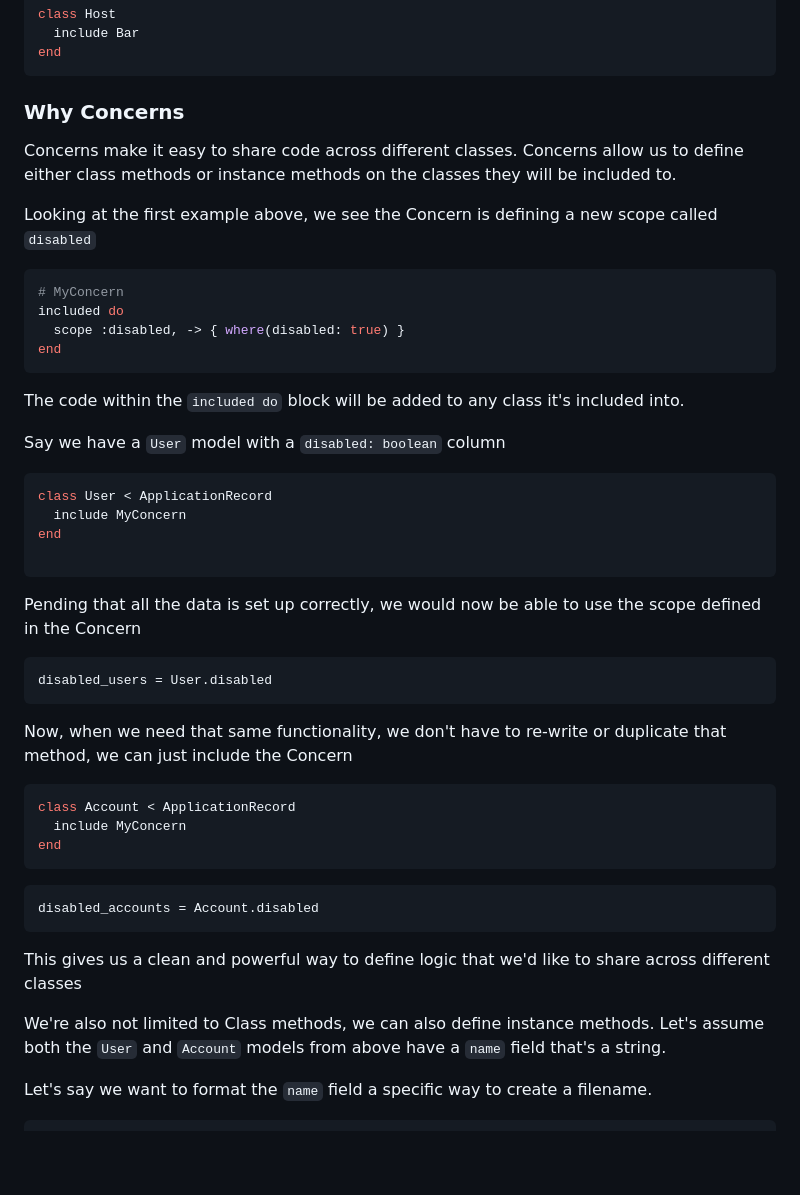
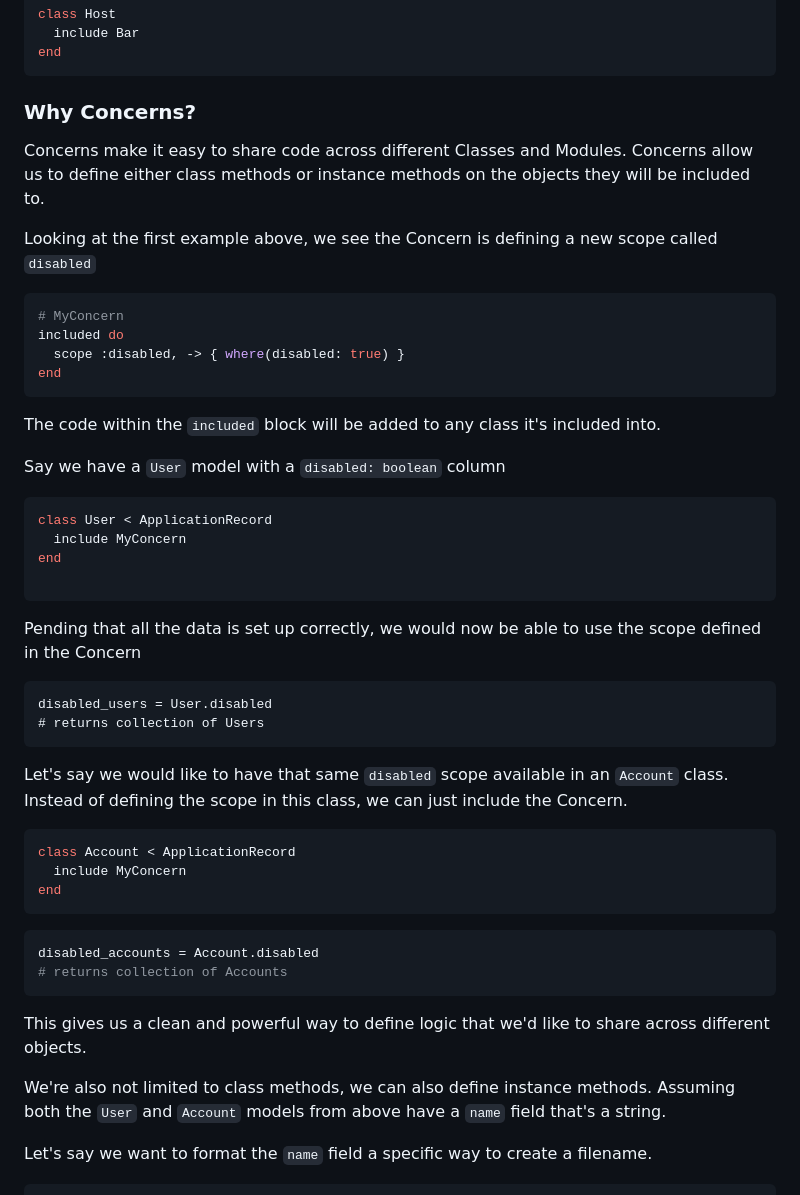
Before and after one commit to cnorm35/bridgetown-blog, a Markdown page: src/_posts/rails_concerns.md, the part around one of its changes. Rendered like a GitHub page; blank space fills up the shorter version.

````diff
--- a/src/_posts/rails_concerns.md
+++ b/src/_posts/rails_concerns.md
@@ -116,9 +124,10 @@ class Host
 end
 ```
 
-### Why Concerns
-Concerns make it easy to share code across different classes. Concerns allow us
-to define either class methods or instance methods on the classes they will be
+### Why Concerns?
+
+Concerns make it easy to share code across different Classes and Modules. Concerns allow us
+to define either class methods or instance methods on the objects they will be
 included to.
 
 Looking at the first example above, we see the Concern is defining a new scope
@@ -132,7 +141,7 @@ included do
 end
 ```
 
-The code within the `included do` block will be added to any class it's included
+The code within the `included` block will be added to any class it's included
 into.
 
 Say we have a `User` model with a `disabled: boolean` column
@@ -149,10 +158,15 @@ scope defined in the Concern
 
 ```
 disabled_users = User.disabled
+# returns collection of Users
 ```
 
-Now, when we need that same functionality, we don't have to re-write or
-duplicate that method, we can just include the Concern
+<!-- Now, when we need that same functionality, we don't have to re-write or -->
+<!-- duplicate that method, we can just include the Concern -->
+
+Let's say we would like to have that same `disabled` scope available in an
+`Account` class.  Instead of defining the scope in this class, we can just
+include the Concern.
 
 ```ruby
 class Account < ApplicationRecord
@@ -162,13 +176,14 @@ end
 
 ```ruby
 disabled_accounts = Account.disabled
+# returns collection of Accounts
 ```
 
 This gives us a clean and powerful way to define logic that we'd like to share
-across different classes
+across different objects.
 
-We're also not limited to Class methods, we can also define instance methods.
-Let's assume both the `User` and `Account` models from above have a `name` field
+We're also not limited to class methods, we can also define instance methods.
+Assuming both the `User` and `Account` models from above have a `name` field
 that's a string.
 
 Let's say we want to format the `name` field a specific way to create a filename.
````
Also changed, not shown: other parts of src/_posts/rails_concerns.md (+37 -42 lines).
